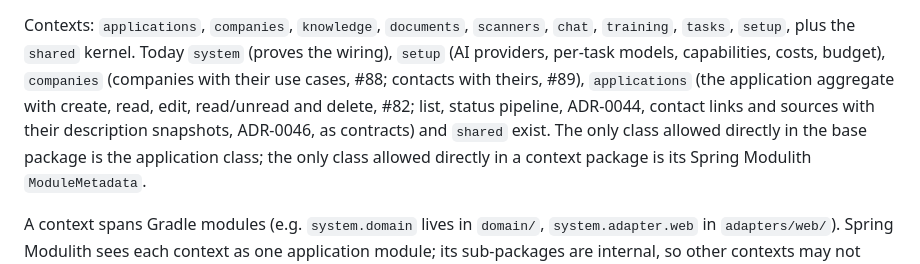
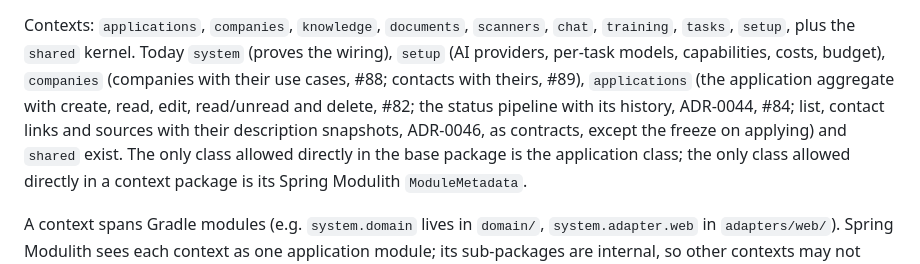
Before and after one commit to scriptibus/jofi, a Markdown page: backend/AGENTS.md, the part around the change. GitHub-like rendering.

Commit message:
docs(applications): note the implemented status endpoints in the module guides
Co-Authored-By: Claude Opus 5.5 <noreply@anthropic.com>
Claude-Session: https://claude.ai/code/session_01AqeYiK1oiZRS3XPyrfGsCV

```diff
--- a/backend/AGENTS.md
+++ b/backend/AGENTS.md
@@ -63,8 +63,8 @@ Contexts: `applications`, `companies`, `knowledge`, `documents`, `scanners`, `ch
 `tasks`, `setup`, plus the `shared` kernel. Today `system` (proves the wiring), `setup` (AI
 providers, per-task models, capabilities, costs, budget), `companies` (companies with their use cases, #88; contacts with
 theirs, #89), `applications` (the application aggregate with create, read, edit, read/unread and delete, #82;
-list, status pipeline, ADR-0044, contact links and sources with their description snapshots, ADR-0046, as
-contracts) and `shared` exist.
+the status pipeline with its history, ADR-0044, #84; list, contact links and sources with their description
+snapshots, ADR-0046, as contracts, except the freeze on applying) and `shared` exist.
 The only class allowed directly in the base package is the application class; the only class
 allowed directly in a context package is its Spring Modulith `ModuleMetadata`.
 
```
Also changed, not shown: 1 other file.
